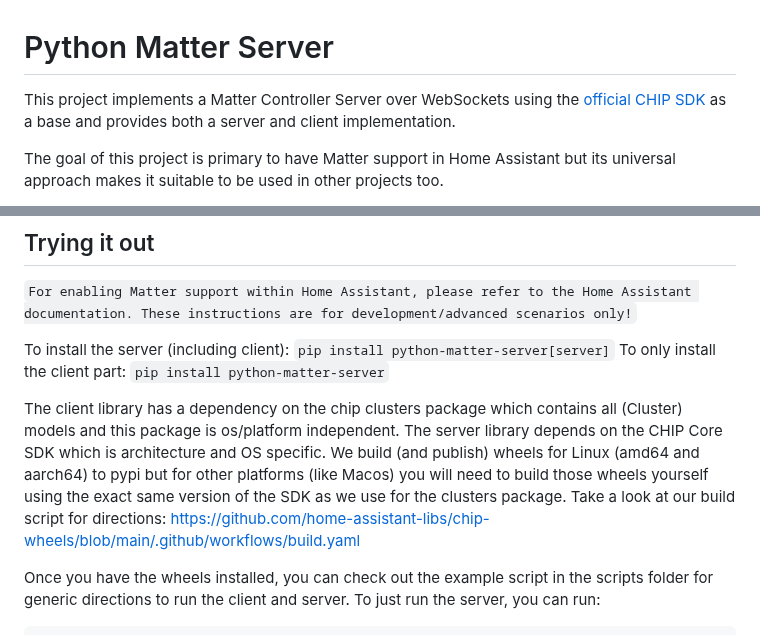
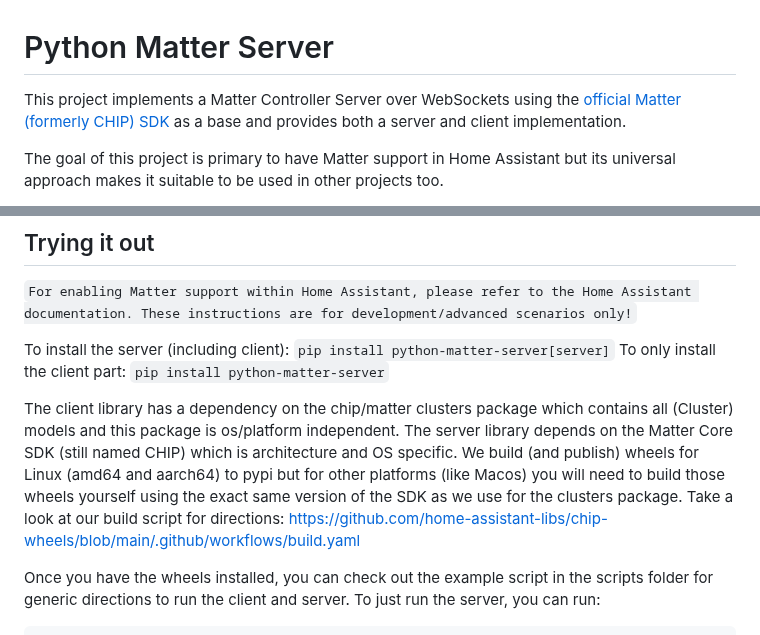
Before and after one commit to home-assistant-libs/python-matter-server, a Markdown page: README.md, 2 parts joined by grey strips. Rendered like a GitHub page.

Commit message:
Readme: change Chip to Matter (#172)
Co-authored-by: Marcel van der Veldt <m.vanderveldt@outlook.com>

```diff
--- a/README.md
+++ b/README.md
@@ -1,6 +1,6 @@
 # Python Matter Server
 
-This project implements a Matter Controller Server over WebSockets using the [official CHIP SDK](https://github.com/project-chip/connectedhomeip) as a base and provides both a server and client implementation.
+This project implements a Matter Controller Server over WebSockets using the [official Matter (formerly CHIP) SDK](https://github.com/project-chip/connectedhomeip) as a base and provides both a server and client implementation.
 
 The goal of this project is primary to have Matter support in Home Assistant but its universal approach makes it suitable to be used in other projects too.
 
@@ -15,7 +15,7 @@ NOTE: Both Matter and this implementation are in early (v1) state and features a
 To install the server (including client): `pip install python-matter-server[server]`
 To only install the client part: `pip install python-matter-server`
 
-The client library has a dependency on the chip clusters package which contains all (Cluster) models and this package is os/platform independent. The server library depends on the CHIP Core SDK which is architecture and OS specific. We build (and publish) wheels for Linux (amd64 and aarch64) to pypi but for other platforms (like Macos) you will need to build those wheels yourself using the exact same version of the SDK as we use for the clusters package. Take a look at our build script for directions: https://github.com/home-assistant-libs/chip-wheels/blob/main/.github/workflows/build.yaml
+The client library has a dependency on the chip/matter clusters package which contains all (Cluster) models and this package is os/platform independent. The server library depends on the Matter Core SDK (still named CHIP) which is architecture and OS specific. We build (and publish) wheels for Linux (amd64 and aarch64) to pypi but for other platforms (like Macos) you will need to build those wheels yourself using the exact same version of the SDK as we use for the clusters package. Take a look at our build script for directions: https://github.com/home-assistant-libs/chip-wheels/blob/main/.github/workflows/build.yaml
 
 Once you have the wheels installed, you can check out the example script in the scripts folder for generic directions to run the client and server. To just run the server, you can run:
 
```
